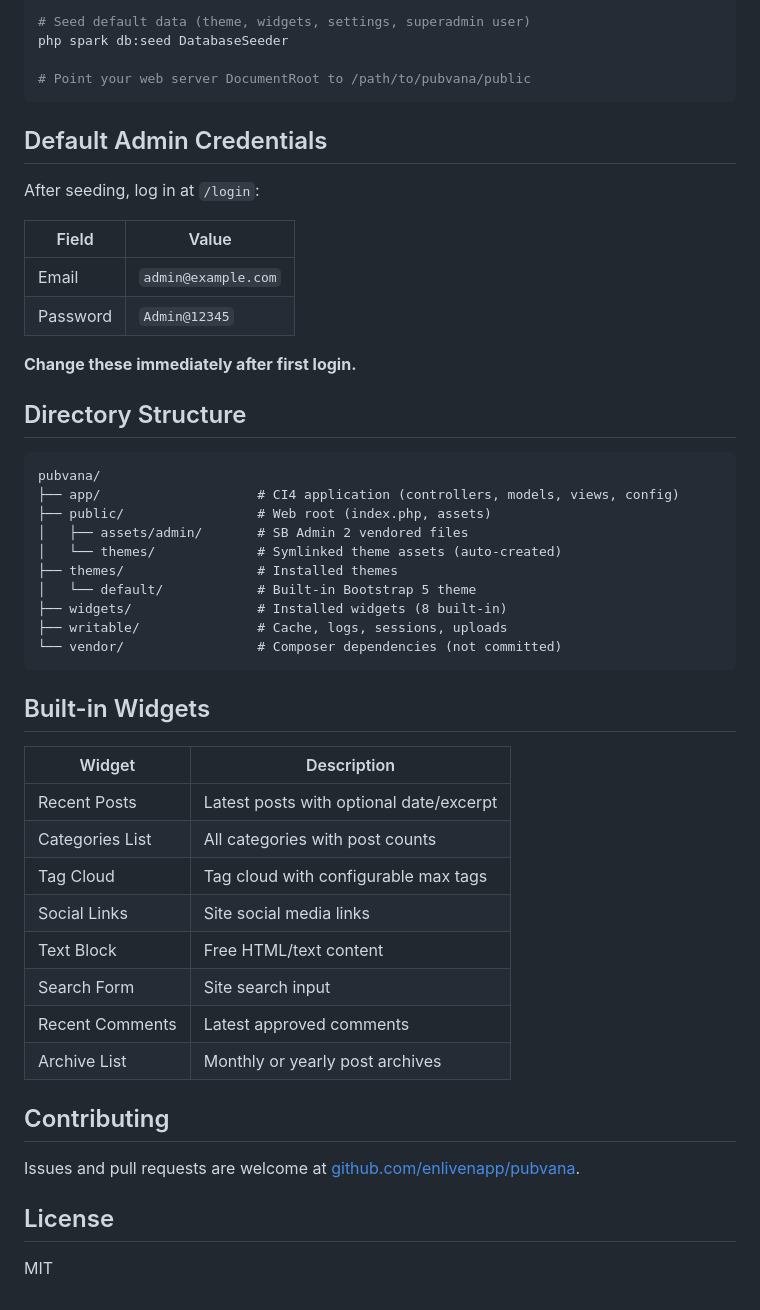
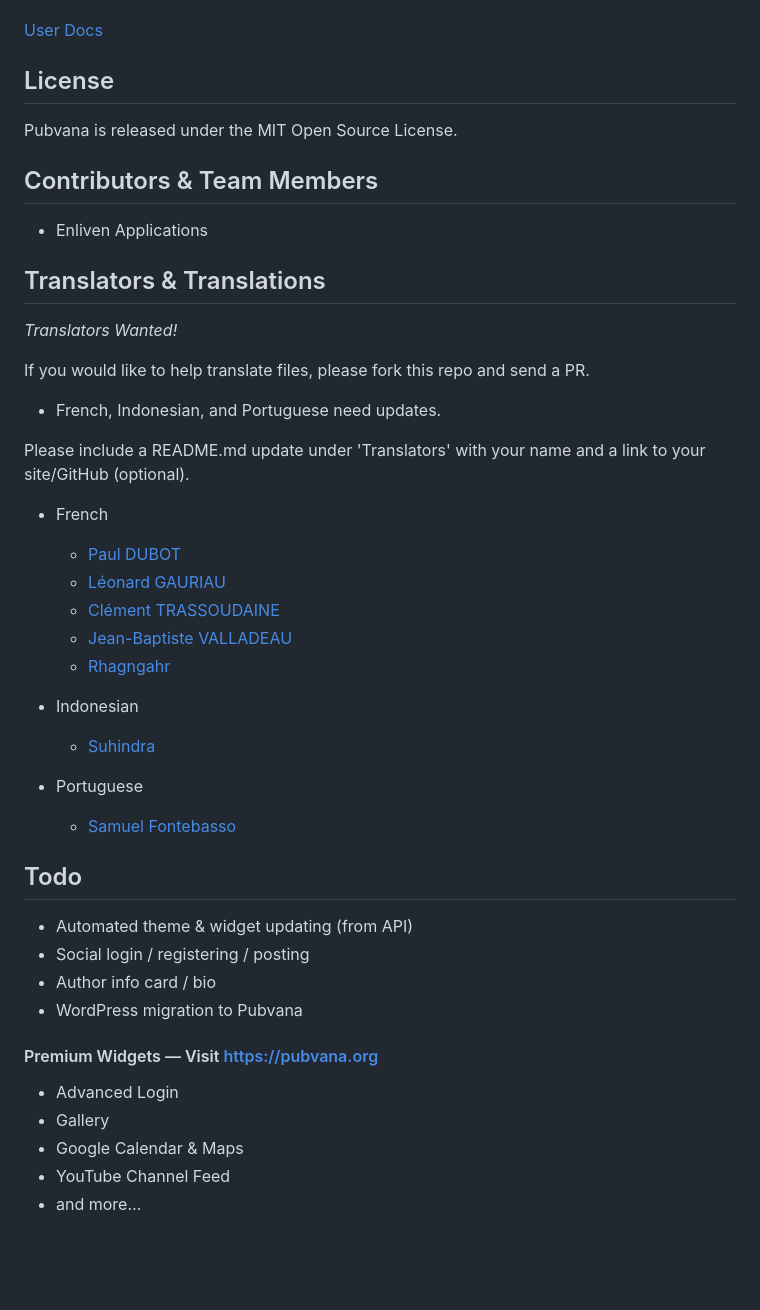
Before and after one commit to enlivenapp/pubvana, a Markdown page: README.md, the part around one of its changes. Rendered like a GitHub page; blank space fills up the shorter version.

````diff
--- a/README.md
+++ b/README.md
@@ -61,53 +70,48 @@ php spark migrate --all
 
-# Seed default data (theme, widgets, settings, superadmin user)
-php spark db:seed DatabaseSeeder
-
-# Point your web server DocumentRoot to /path/to/pubvana/public
-```
-
-## Default Admin Credentials
-
-After seeding, log in at `/login`:
-
-| Field | Value |
-|---|---|
-| Email | `admin@example.com` |
-| Password | `Admin@12345` |
-
-**Change these immediately after first login.**
-
-## Directory Structure
-
-```
-pubvana/
-├── app/                    # CI4 application (controllers, models, views, config)
-├── public/                 # Web root (index.php, assets)
-│   ├── assets/admin/       # SB Admin 2 vendored files
-│   └── themes/             # Symlinked theme assets (auto-created)
-├── themes/                 # Installed themes
-│   └── default/            # Built-in Bootstrap 5 theme
-├── widgets/                # Installed widgets (8 built-in)
-├── writable/               # Cache, logs, sessions, uploads
-└── vendor/                 # Composer dependencies (not committed)
-```
-
-## Built-in Widgets
-
-| Widget | Description |
-|---|---|
-| Recent Posts | Latest posts with optional date/excerpt |
-| Categories List | All categories with post counts |
-| Tag Cloud | Tag cloud with configurable max tags |
-| Social Links | Site social media links |
-| Text Block | Free HTML/text content |
-| Search Form | Site search input |
-| Recent Comments | Latest approved comments |
-| Archive List | Monthly or yearly post archives |
-
-## Contributing
-
-Issues and pull requests are welcome at [github.com/enlivenapp/pubvana](https://github.com/enlivenapp/pubvana).
+[User Docs](http://pubvana.org)
 
 ## License
 
-MIT
+Pubvana is released under the MIT Open Source License.
+
+## Contributors & Team Members
+
+- Enliven Applications
+
+## Translators & Translations
+
+_Translators Wanted!_
+
+If you would like to help translate files, please fork this repo and send a PR.
+
+* French, Indonesian, and Portuguese need updates.
+
+Please include a README.md update under 'Translators' with your name and a link to your site/GitHub (optional).
+
+* French
+  - [Paul DUBOT](https://github.com/keeganpa)
+  - [Léonard GAURIAU](https://github.com/leoDisjonct)
+  - [Clément TRASSOUDAINE](https://github.com/intv0id)
+  - [Jean-Baptiste VALLADEAU](https://github.com/ignamarte)
+  - [Rhagngahr](https://github.com/Rhagngahr)
+
+* Indonesian
+  - [Suhindra](https://github.com/suhindra)
+
+* Portuguese
+  - [Samuel Fontebasso](https://github.com/fontebasso)
+
+## Todo
+
+* Automated theme & widget updating (from API)
+* Social login / registering / posting
+* Author info card / bio
+* WordPress migration to Pubvana
+
+#### Premium Widgets — Visit https://pubvana.org
+
+* Advanced Login
+* Gallery
+* Google Calendar & Maps
+* YouTube Channel Feed
+* and more…
````
Also changed, not shown: other parts of README.md (+48 -39 lines).
